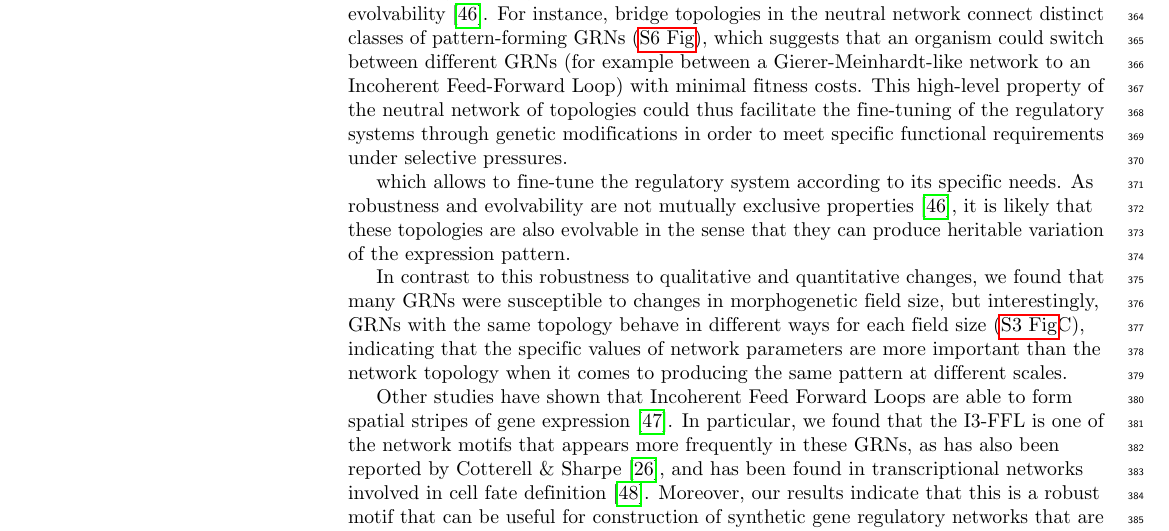
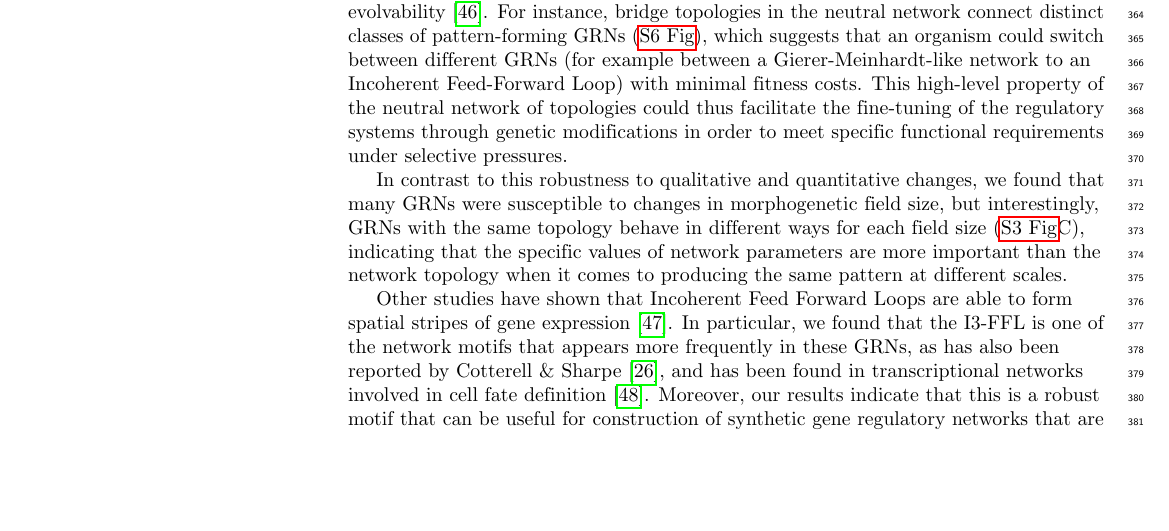
Before and after one commit to Nesper94/gene-regulatory-networks, a LaTeX document (docs/manuscript/manuscript.tex): part of page 11 of 23, cut so that both start at the same text, the shorter picture padded with empty space. Compiled offline with pdfLaTeX.

Commit message:
Rephrase text

```diff
--- a/docs/manuscript/manuscript.tex
+++ b/docs/manuscript/manuscript.tex
@@ -1013,13 +1013,8 @@ GRNs~(\nameref{S6_Fig}), which suggests that an organism could switch
 between different GRNs (for example between a Gierer-Meinhardt-like network
 to an Incoherent Feed-Forward Loop) with minimal fitness costs. This high-level
 property of the neutral network of topologies could thus facilitate the fine-tuning
-of the regulatory systems through genetic modifications in order to meet specific functional requirements under selective pressures.
-
- which allows to fine-tune the regulatory system according to its specific
-needs. As robustness and evolvability are
-not mutually exclusive properties~\cite{wagner_robustness_2008}, it is likely
-that these topologies are also evolvable in the sense that they can produce
-heritable variation of the expression pattern.\\
+of the regulatory systems through genetic modifications in order to meet
+specific functional requirements under selective pressures.
 
 In contrast to this robustness to
 qualitative and quantitative changes, we found that many GRNs were susceptible
```
